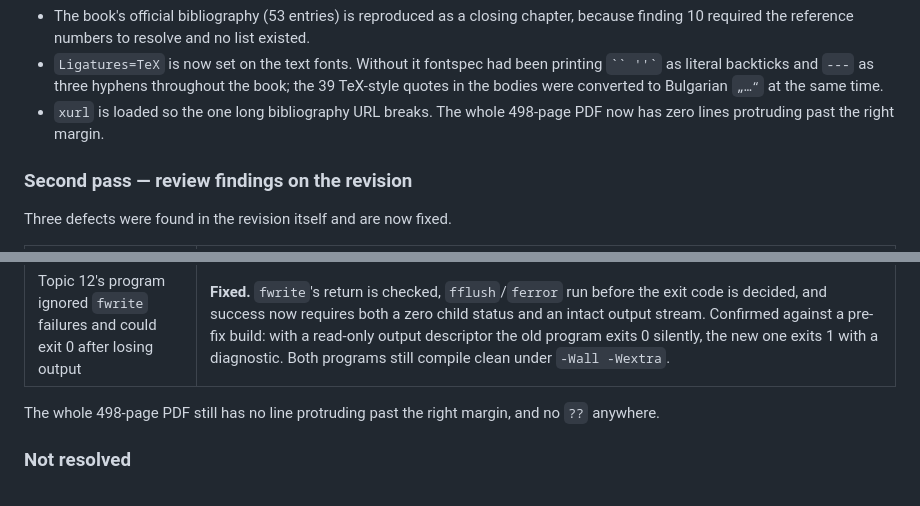
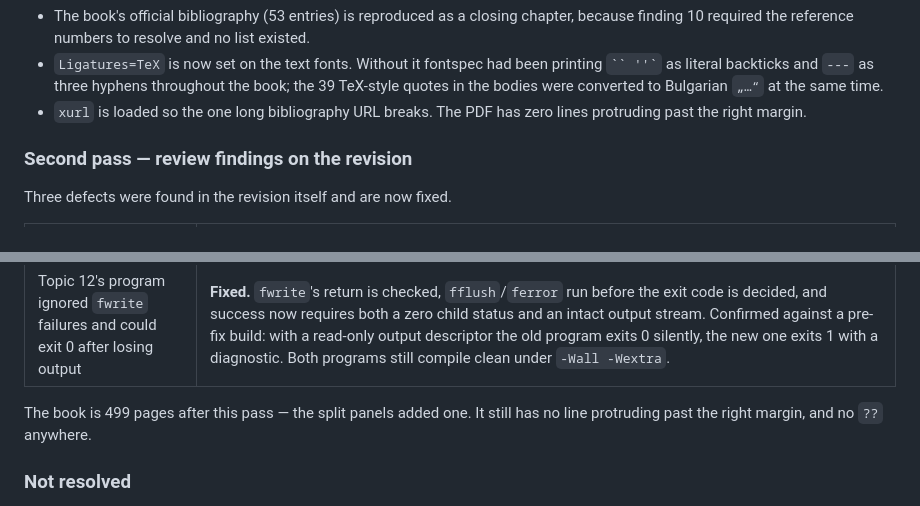
Before and after one commit to g8row/durjaven, a Markdown page: reviews/konspekt_audit_2026-09-07.md, 2 parts joined by grey strips. GitHub-like rendering.

Commit message:
Correct two stale page counts in the audit report
The report said 498 pages in two places and 499 in a third. 499 is right:
splitting the panel entries onto separate lines added a page after the
498-page count was written. The PDF itself was never wrong.

Co-Authored-By: Claude Opus 5 <noreply@anthropic.com>

````diff
--- a/reviews/konspekt_audit_2026-09-07.md
+++ b/reviews/konspekt_audit_2026-09-07.md
@@ -295,8 +295,8 @@ Beyond the findings, three changes were made that the audit did not ask for:
 - `Ligatures=TeX` is now set on the text fonts. Without it fontspec had been printing
   ``` `` ''` ``` as literal backticks and `---` as three hyphens throughout the book; the 39
   TeX-style quotes in the bodies were converted to Bulgarian `„…“` at the same time.
-- `xurl` is loaded so the one long bibliography URL breaks. The whole 498-page PDF now has
-  zero lines protruding past the right margin.
+- `xurl` is loaded so the one long bibliography URL breaks. The PDF has zero lines
+  protruding past the right margin.
 
 ### Second pass — review findings on the revision
 
@@ -308,7 +308,8 @@ Three defects were found in the revision itself and are now fixed.
 | Opening panels had no links; dense entries needed splitting | **Fixed.** Every section and subsection in the book now carries a label (568 of them), and panel targets are `\ref`/`\pageref` links rather than typed numbers, so a section that moves cannot leave a panel pointing at the wrong place — and the build fails if a target disappears. The 35 opening pages now carry 277 internal links, each resolving to a real destination; Topic 34's entries link to the figures themselves. Dense entries were split to one obligation per line — Topic 1's single seven-group definition blob is now six lines. |
 | Topic 12's program ignored `fwrite` failures and could exit 0 after losing output | **Fixed.** `fwrite`'s return is checked, `fflush`/`ferror` run before the exit code is decided, and success now requires both a zero child status and an intact output stream. Confirmed against a pre-fix build: with a read-only output descriptor the old program exits 0 silently, the new one exits 1 with a diagnostic. Both programs still compile clean under `-Wall -Wextra`. |
 
-The whole 498-page PDF still has no line protruding past the right margin, and no `??` anywhere.
+The book is 499 pages after this pass — the split panels added one. It still has no line
+protruding past the right margin, and no `??` anywhere.
 
 ### Not resolved
 
````
